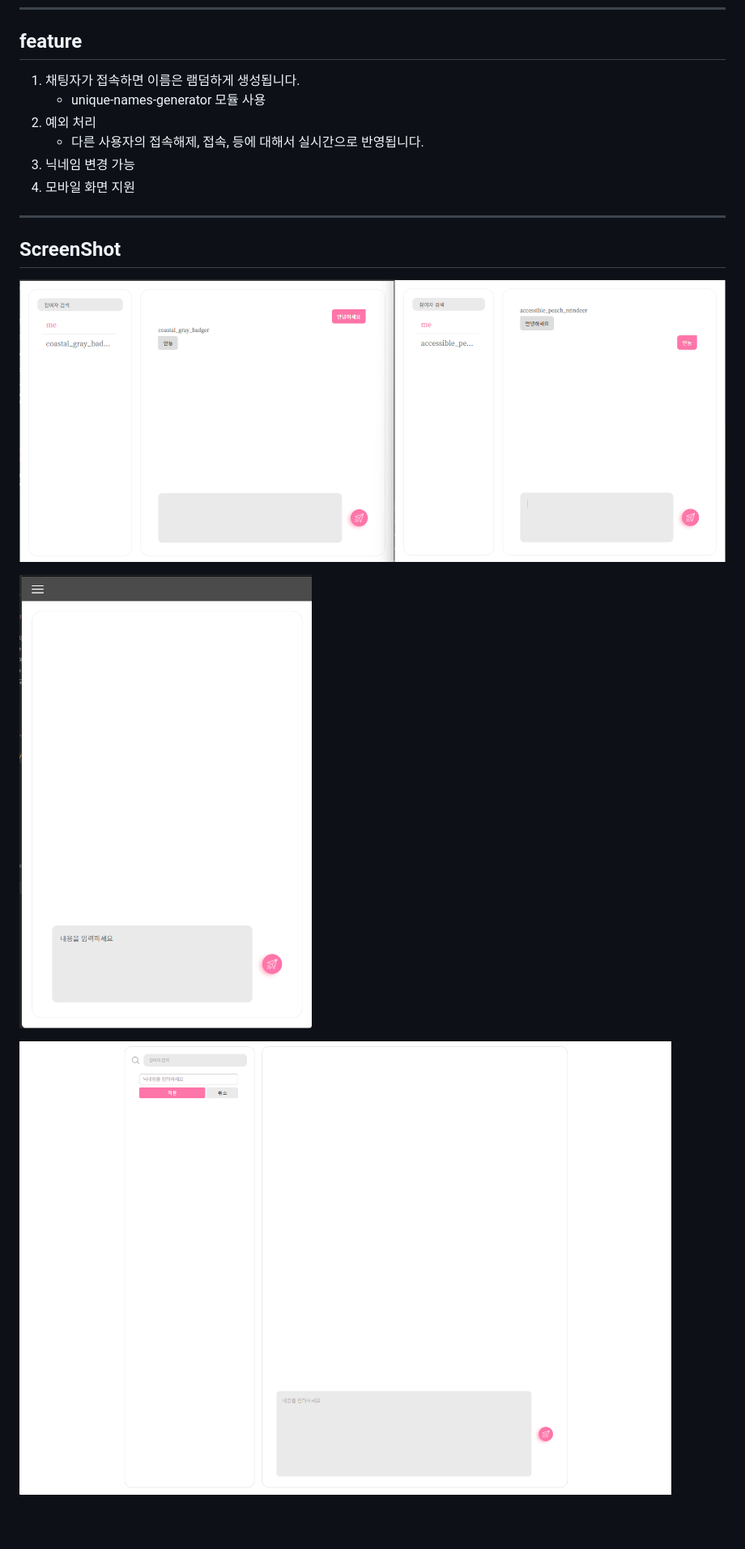
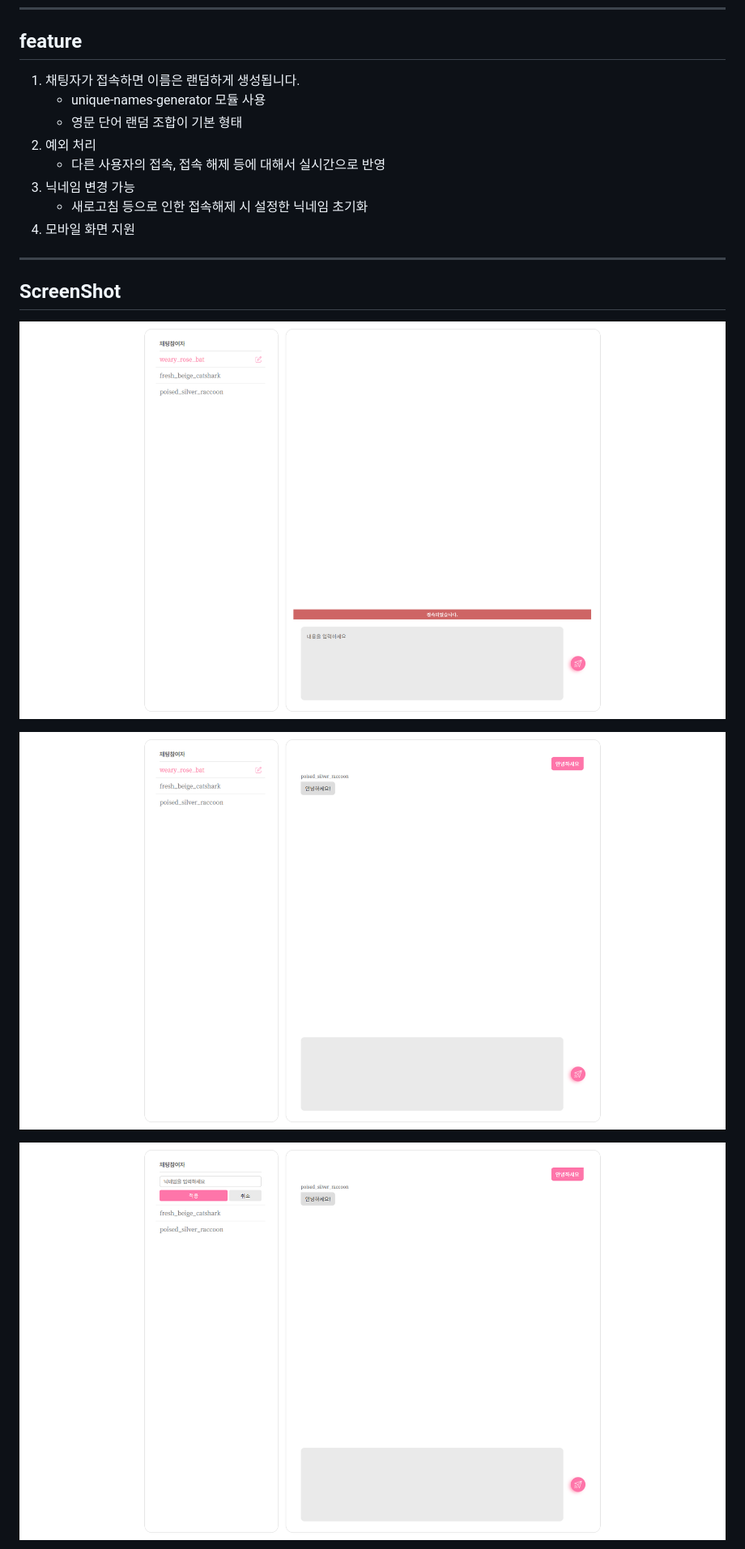
Before and after one commit to kiheyunkim/SimpleChatting, a Markdown page: README.md, the part around the change printed below. Shown: that part at 81% size. GitHub-like rendering; pictures changed too: screenshot/src1.PNG, screenshot/src2.PNG, screenshot/src3.PNG; blank space fills up the shorter version.

Commit message:
README 수정 및 css 일부 수정

```diff
--- a/README.md
+++ b/README.md
@@ -35,11 +35,13 @@ programming: [김기현](https://github.com/kiheyunkim)
 
 ## feature
 
-1. 채팅자가 접속하면 이름은 램덤하게 생성됩니다.
+1. 채팅자가 접속하면 이름은 랜덤하게 생성됩니다.
     * unique-names-generator 모듈 사용
+    * 영문 단어 랜덤 조합이 기본 형태
 2. 예외 처리
-    * 다른 사용자의 접속해제, 접속, 등에 대해서 실시간으로 반영됩니다.
+    * 다른 사용자의 접속, 접속 해제 등에 대해서 실시간으로 반영
 3. 닉네임 변경 가능
+    - 새로고침 등으로 인한 접속해제 시 설정한 닉네임 초기화
 4. 모바일 화면 지원
 
 ---
```
Also changed, not shown: other parts of README.md (+7 -1 lines), screenshot/src4.PNG (added), screenshot/src5.PNG (added), screenshot/src6.PNG (added), 1 other file.
